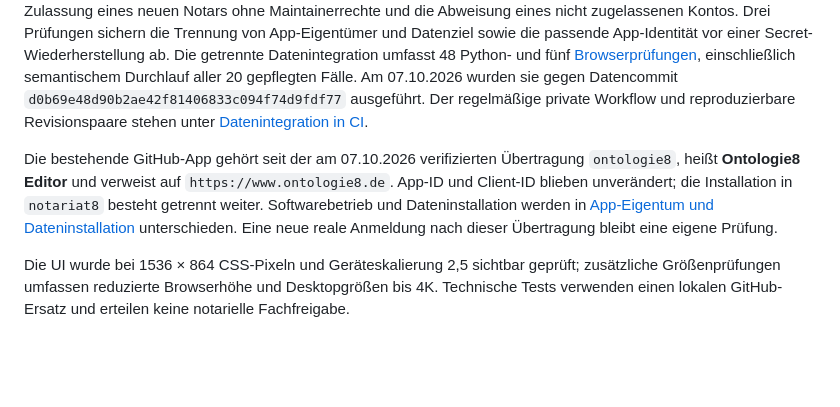
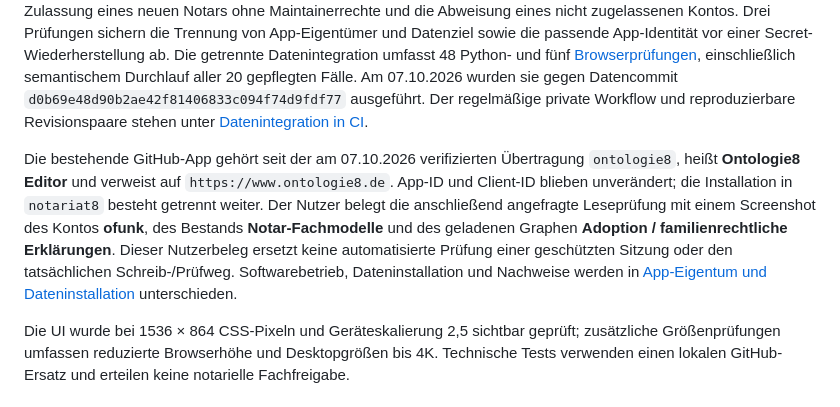
Before and after one commit to ontologie8/editor8, a Markdown page: docs/editor-produktstand.md, the part around the change. Drawn GitHub-style; blank space fills up the shorter version.

```diff
--- a/docs/editor-produktstand.md
+++ b/docs/editor-produktstand.md
@@ -29,7 +29,7 @@ Die Office-Auslieferung aus [PR #4](https://github.com/ontologie8/editor8/pull/4
 
 Die Software-CI führt 30 Python-Tests, die JavaScript-Syntaxprüfung, 31 [synthetische Browserprüfungen](../tests/smoke.browser.spec.mjs) und Containerprüfungen aus. Die Prüfungen umfassen Hover/Fokus, Kontextmenüs, Tastatur, Bildschirmränder, Entwurfsgrenzen, RDF-Differenzen, Wiederaufnahme nach Sitzungsende, Feldkonflikte, nicht verfügbaren Browserspeicher und gespeicherte Änderungen mit verlorener Antwort. Ein zusätzlicher Anmeldungstest prüft die Zulassung eines neuen Notars ohne Maintainerrechte und die Abweisung eines nicht zugelassenen Kontos. Drei Prüfungen sichern die Trennung von App-Eigentümer und Datenziel sowie die passende App-Identität vor einer Secret-Wiederherstellung ab. Die getrennte Datenintegration umfasst 48 Python- und fünf [Browserprüfungen](../tests/integration/editor.browser.spec.mjs), einschließlich semantischem Durchlauf aller 20 gepflegten Fälle. Am 07.10.2026 wurden sie gegen Datencommit `d0b69e48d90b2ae42f81406833c094f74d9fdf77` ausgeführt. Der regelmäßige private Workflow und reproduzierbare Revisionspaare stehen unter [Datenintegration in CI](editor-integration-ci.md).
 
-Die bestehende GitHub-App gehört seit der am 07.10.2026 verifizierten Übertragung `ontologie8`, heißt **Ontologie8 Editor** und verweist auf `https://www.ontologie8.de`. App-ID und Client-ID blieben unverändert; die Installation in `notariat8` besteht getrennt weiter. Softwarebetrieb und Dateninstallation werden in [App-Eigentum und Dateninstallation](github-app-ownership.md) unterschieden. Eine neue reale Anmeldung nach dieser Übertragung bleibt eine eigene Prüfung.
+Die bestehende GitHub-App gehört seit der am 07.10.2026 verifizierten Übertragung `ontologie8`, heißt **Ontologie8 Editor** und verweist auf `https://www.ontologie8.de`. App-ID und Client-ID blieben unverändert; die Installation in `notariat8` besteht getrennt weiter. Der Nutzer belegt die anschließend angefragte Leseprüfung mit einem Screenshot des Kontos **ofunk**, des Bestands **Notar-Fachmodelle** und des geladenen Graphen **Adoption / familienrechtliche Erklärungen**. Dieser Nutzerbeleg ersetzt keine automatisierte Prüfung einer geschützten Sitzung oder den tatsächlichen Schreib-/Prüfweg. Softwarebetrieb, Dateninstallation und Nachweise werden in [App-Eigentum und Dateninstallation](github-app-ownership.md) unterschieden.
 
 Die UI wurde bei 1536 × 864 CSS-Pixeln und Geräteskalierung 2,5 sichtbar geprüft; zusätzliche Größenprüfungen umfassen reduzierte Browserhöhe und Desktopgrößen bis 4K. Technische Tests verwenden einen lokalen GitHub-Ersatz und erteilen keine notarielle Fachfreigabe.
 
```
Also changed, not shown: docs/editor-roadmap.md (+1 -1 lines), docs/github-app-ownership.md (+8 -2 lines).
